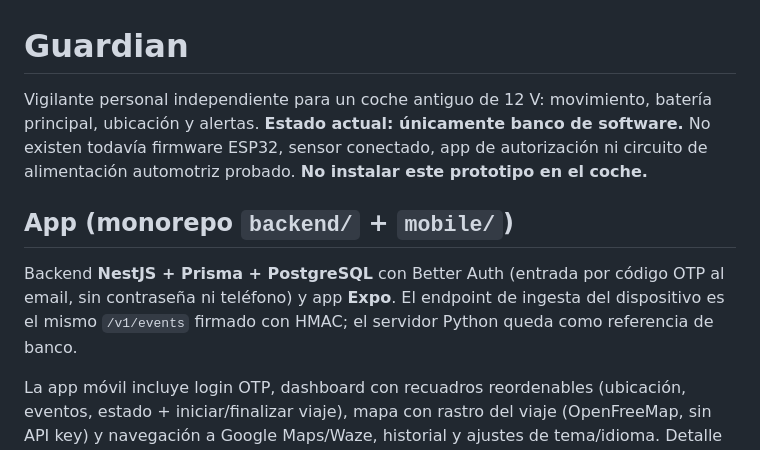
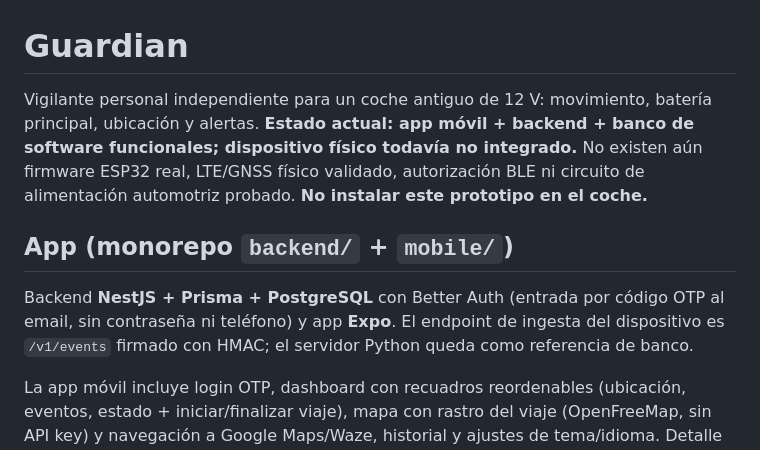
Before and after one commit to jmtrs/guardian, a Markdown page: README.md, the part around one of its changes. GitHub-like rendering.

```diff
--- a/README.md
+++ b/README.md
@@ -1,10 +1,10 @@
 # Guardian
 
-Vigilante personal independiente para un coche antiguo de 12 V: movimiento, batería principal, ubicación y alertas. **Estado actual: únicamente banco de software.** No existen todavía firmware ESP32, sensor conectado, app de autorización ni circuito de alimentación automotriz probado. **No instalar este prototipo en el coche.**
+Vigilante personal independiente para un coche antiguo de 12 V: movimiento, batería principal, ubicación y alertas. **Estado actual: app móvil + backend + banco de software funcionales; dispositivo físico todavía no integrado.** No existen aún firmware ESP32 real, LTE/GNSS físico validado, autorización BLE ni circuito de alimentación automotriz probado. **No instalar este prototipo en el coche.**
 
 ## App (monorepo `backend/` + `mobile/`)
 
-Backend **NestJS + Prisma + PostgreSQL** con Better Auth (entrada por código OTP al email, sin contraseña ni teléfono) y app **Expo**. El endpoint de ingesta del dispositivo es el mismo `/v1/events` firmado con HMAC; el servidor Python queda como referencia de banco.
+Backend **NestJS + Prisma + PostgreSQL** con Better Auth (entrada por código OTP al email, sin contraseña ni teléfono) y app **Expo**. El endpoint de ingesta del dispositivo es `/v1/events` firmado con HMAC; el servidor Python queda como referencia de banco.
 
 La app móvil incluye login OTP, dashboard con recuadros reordenables (ubicación,
 eventos, estado + iniciar/finalizar viaje), mapa con rastro del viaje (OpenFreeMap,
```
Also changed, not shown: other parts of README.md (+23 -16 lines).
